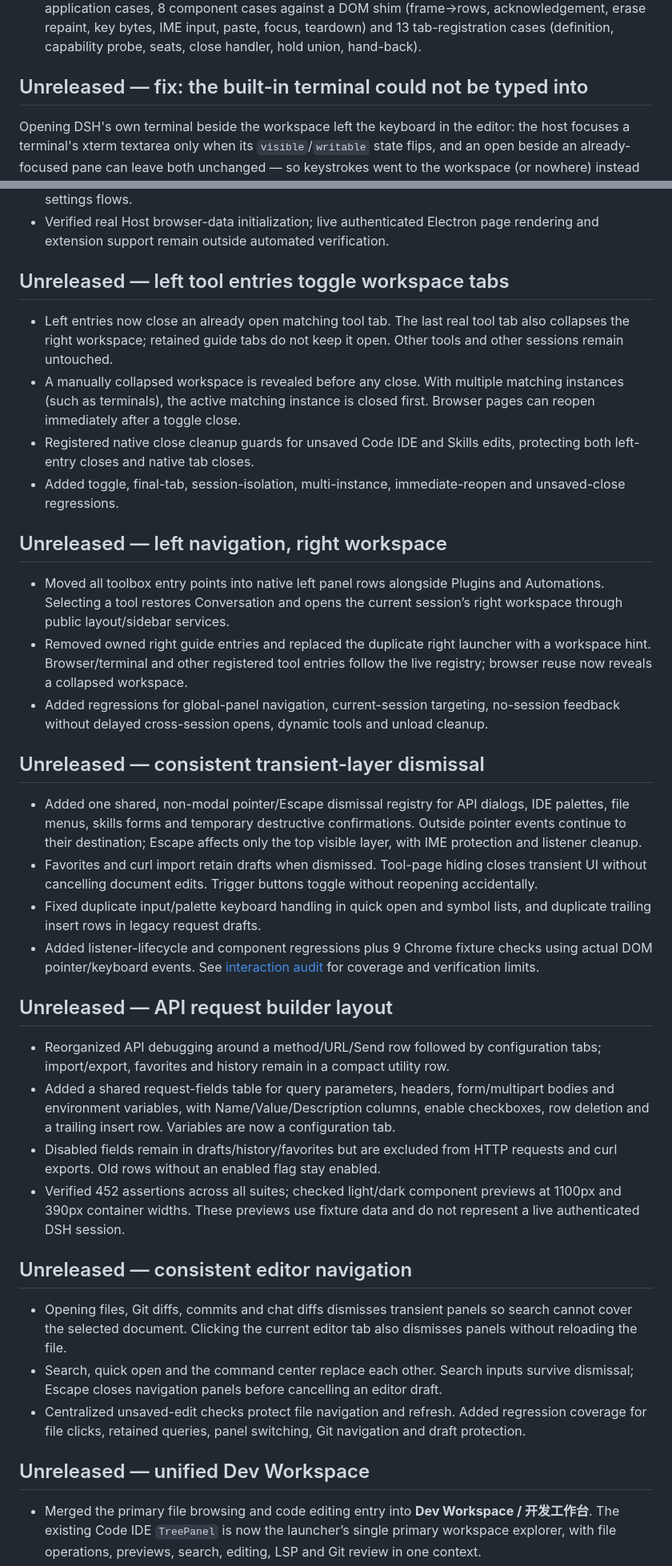
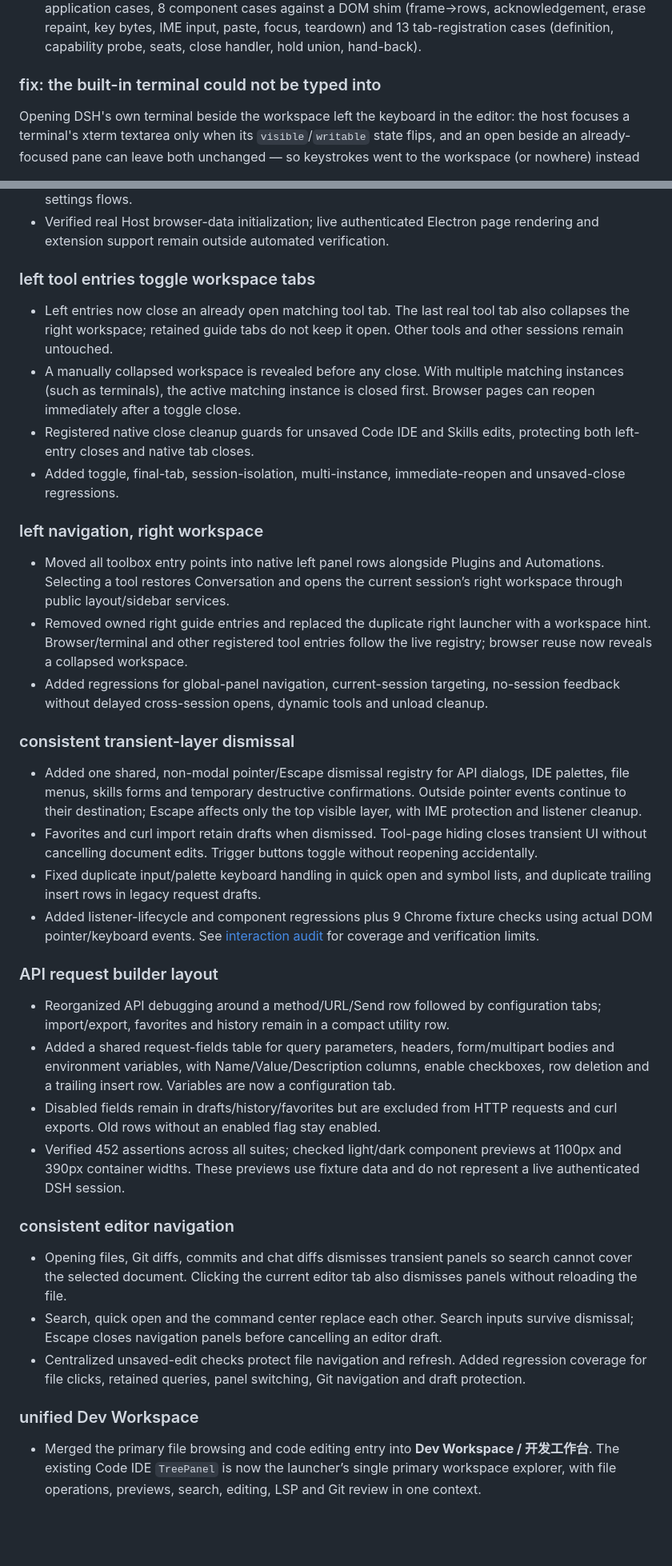
Before and after one commit to ProxyWang/dsh-plugin-kit, a Markdown page: CHANGELOG.md, 2 parts joined by grey strips. Shown at 80% size. GitHub-like rendering; blank space fills up the shorter version.

```diff
--- a/CHANGELOG.md
+++ b/CHANGELOG.md
@@ -216,7 +228,7 @@ The embedded terminal this workspace used to open was DSH's, and its host render
 - **Removed**: the host-repaint guard (`refreshHostTerminalScreen`, `installTerminalRefreshGuard`) — there is no borrowed screen left to repair — and the focus handoff that existed only for the borrowed terminal.
 - Regressions: 30 emulator cases (text/CR/LF, backspace+EL, wrap, scrollback, SGR 16/256/truecolor, CUP, ED/EL, DCH/ICH, alternate screen, wide glyphs, combining marks, split sequences, snapshot replay, DEC graphics, resize, CR overwrite), 9 key-encoding cases, 8 renderer cases (span coalescing, trailing blanks, inverse video, escaping, palette, colour resolution), 4 frame-application cases, 8 component cases against a DOM shim (frame→rows, acknowledgement, erase repaint, key bytes, IME input, paste, focus, teardown) and 13 tab-registration cases (definition, capability probe, seats, close handler, hold union, hand-back).
 
-## Unreleased — fix: the built-in terminal could not be typed into
+### fix: the built-in terminal could not be typed into
 
 Opening DSH's own terminal beside the workspace left the keyboard in the editor: the host focuses a terminal's xterm textarea only when its `visible`/`writable` state flips, and an open beside an already-focused pane can leave both unchanged — so keystrokes went to the workspace (or nowhere) instead of the shell. Three focus paths conspired, all fixed on the plugin side; the host terminal package is untouched.
 
@@ -372,40 +384,40 @@ Both upstream repositories were cloned locally and read at the source level; the
 - Added browser regressions for URL policy, durable data, conflict/retry behavior, guest acquisition/disposal/crash recovery, requested URL preservation, Workspace partitioning and UI settings flows.
 - Verified real Host browser-data initialization; live authenticated Electron page rendering and extension support remain outside automated verification.
 
-## Unreleased — left tool entries toggle workspace tabs
+### left tool entries toggle workspace tabs
 
 - Left entries now close an already open matching tool tab. The last real tool tab also collapses the right workspace; retained guide tabs do not keep it open. Other tools and other sessions remain untouched.
 - A manually collapsed workspace is revealed before any close. With multiple matching instances (such as terminals), the active matching instance is closed first. Browser pages can reopen immediately after a toggle close.
 - Registered native close cleanup guards for unsaved Code IDE and Skills edits, protecting both left-entry closes and native tab closes.
 - Added toggle, final-tab, session-isolation, multi-instance, immediate-reopen and unsaved-close regressions.
 
-## Unreleased — left navigation, right workspace
+### left navigation, right workspace
 
 - Moved all toolbox entry points into native left panel rows alongside Plugins and Automations. Selecting a tool restores Conversation and opens the current session’s right workspace through public layout/sidebar services.
 - Removed owned right guide entries and replaced the duplicate right launcher with a workspace hint. Browser/terminal and other registered tool entries follow the live registry; browser reuse now reveals a collapsed workspace.
 - Added regressions for global-panel navigation, current-session targeting, no-session feedback without delayed cross-session opens, dynamic tools and unload cleanup.
 
-## Unreleased — consistent transient-layer dismissal
+### consistent transient-layer dismissal
 
 - Added one shared, non-modal pointer/Escape dismissal registry for API dialogs, IDE palettes, file menus, skills forms and temporary destructive confirmations. Outside pointer events continue to their destination; Escape affects only the top visible layer, with IME protection and listener cleanup.
 - Favorites and curl import retain drafts when dismissed. Tool-page hiding closes transient UI without cancelling document edits. Trigger buttons toggle without reopening accidentally.
 - Fixed duplicate input/palette keyboard handling in quick open and symbol lists, and duplicate trailing insert rows in legacy request drafts.
 - Added listener-lifecycle and component regressions plus 9 Chrome fixture checks using actual DOM pointer/keyboard events. See [interaction audit](docs/interaction-audit.md) for coverage and verification limits.
 
-## Unreleased — API request builder layout
+### API request builder layout
 
 - Reorganized API debugging around a method/URL/Send row followed by configuration tabs; import/export, favorites and history remain in a compact utility row.
 - Added a shared request-fields table for query parameters, headers, form/multipart bodies and environment variables, with Name/Value/Description columns, enable checkboxes, row deletion and a trailing insert row. Variables are now a configuration tab.
 - Disabled fields remain in drafts/history/favorites but are excluded from HTTP requests and curl exports. Old rows without an enabled flag stay enabled.
 - Verified 452 assertions across all suites; checked light/dark component previews at 1100px and 390px container widths. These previews use fixture data and do not represent a live authenticated DSH session.
 
-## Unreleased — consistent editor navigation
+### consistent editor navigation
 
 - Opening files, Git diffs, commits and chat diffs dismisses transient panels so search cannot cover the selected document. Clicking the current editor tab also dismisses panels without reloading the file.
 - Search, quick open and the command center replace each other. Search inputs survive dismissal; Escape closes navigation panels before cancelling an editor draft.
 - Centralized unsaved-edit checks protect file navigation and refresh. Added regression coverage for file clicks, retained queries, panel switching, Git navigation and draft protection.
 
-## Unreleased — unified Dev Workspace
+### unified Dev Workspace
 
 - Merged the primary file browsing and code editing entry into **Dev Workspace / 开发工作台**. The existing Code IDE `TreePanel` is now the launcher’s single primary workspace explorer, with file operations, previews, search, editing, LSP and Git review in one context.
 - The Start launcher filters the host’s redundant `files` guide entry to avoid presenting two competing workspace file browsers. The host file page remains available through host capabilities for compatibility.
```
Also changed, not shown: other parts of CHANGELOG.md (+36 -24 lines), README.en.md (+2 -2 lines), README.md (+2 -2 lines), docs/images/readme-db-dark.png, docs/images/readme-db-light.png, 5 other files.
